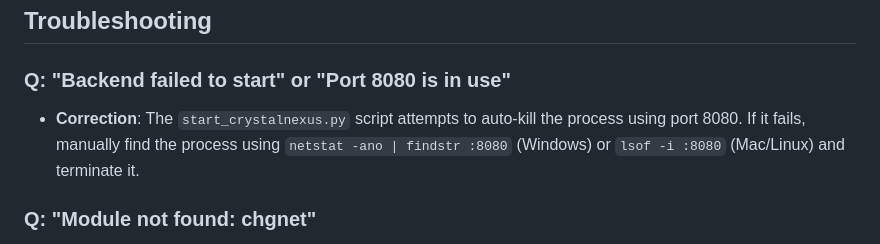
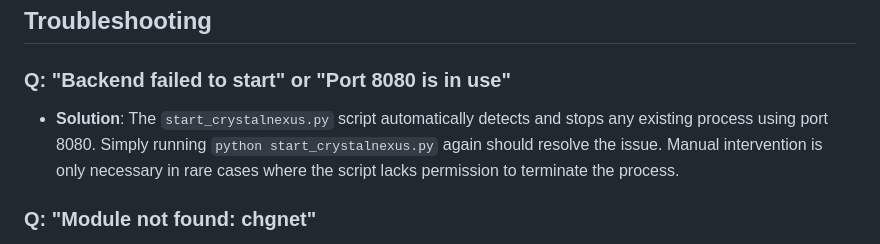
Before and after one commit to ToshihiroIguchi/CrystalNexus, a Markdown page: README.md, the part around the change. GitHub-like rendering.

Commit message:
Docs: Clarify automatic port handling in Troubleshooting section

```diff
--- a/README.md
+++ b/README.md
@@ -142,7 +142,7 @@ python start_crystalnexus.py
 ## Troubleshooting
 
 ### Q: "Backend failed to start" or "Port 8080 is in use"
-*   **Correction**: The `start_crystalnexus.py` script attempts to auto-kill the process using port 8080. If it fails, manually find the process using `netstat -ano | findstr :8080` (Windows) or `lsof -i :8080` (Mac/Linux) and terminate it.
+*   **Solution**: The `start_crystalnexus.py` script automatically detects and stops any existing process using port 8080. Simply running `python start_crystalnexus.py` again should resolve the issue. Manual intervention is only necessary in rare cases where the script lacks permission to terminate the process.
 
 ### Q: "Module not found: chgnet"
 *   **Correction**: Ensure you activated your virtual environment (`venv`) before running the server. Re-run `pip install -r requirements.txt`.
```
